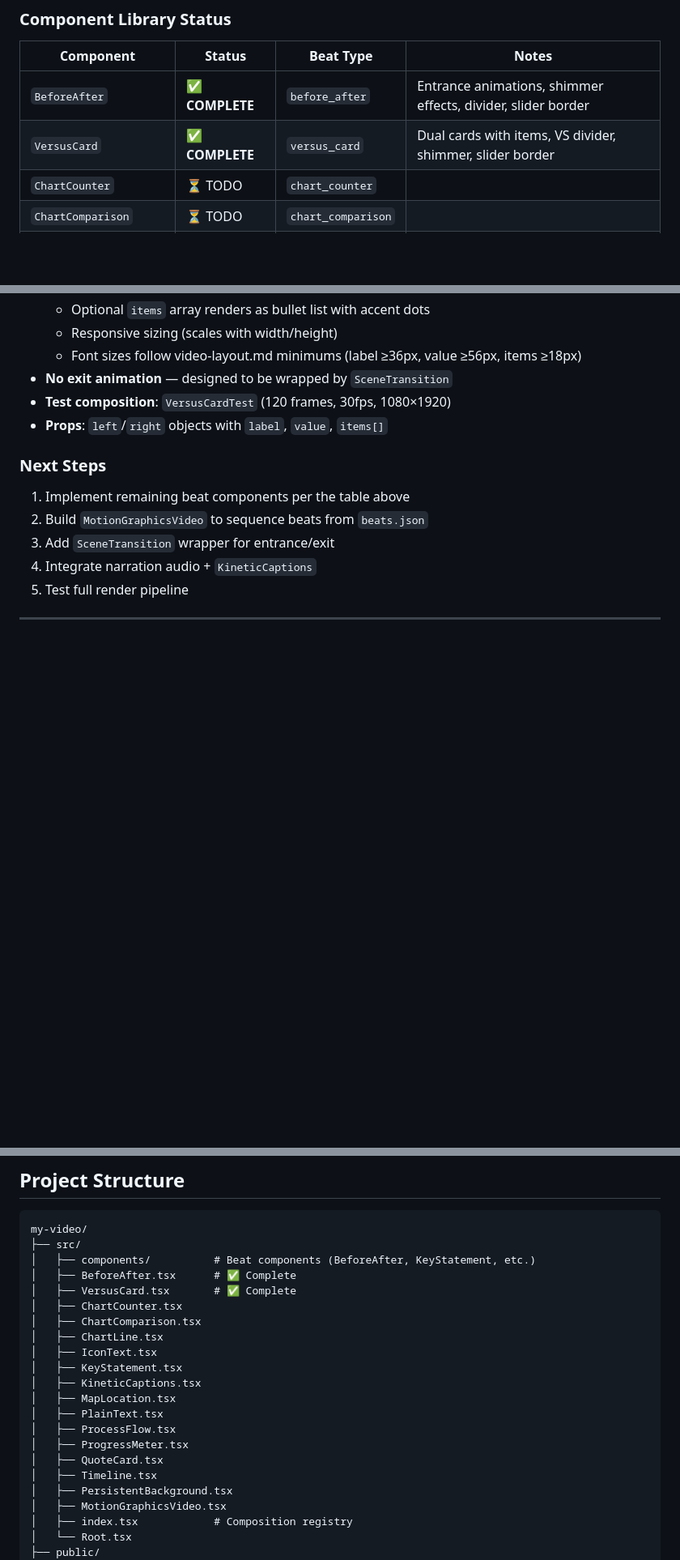
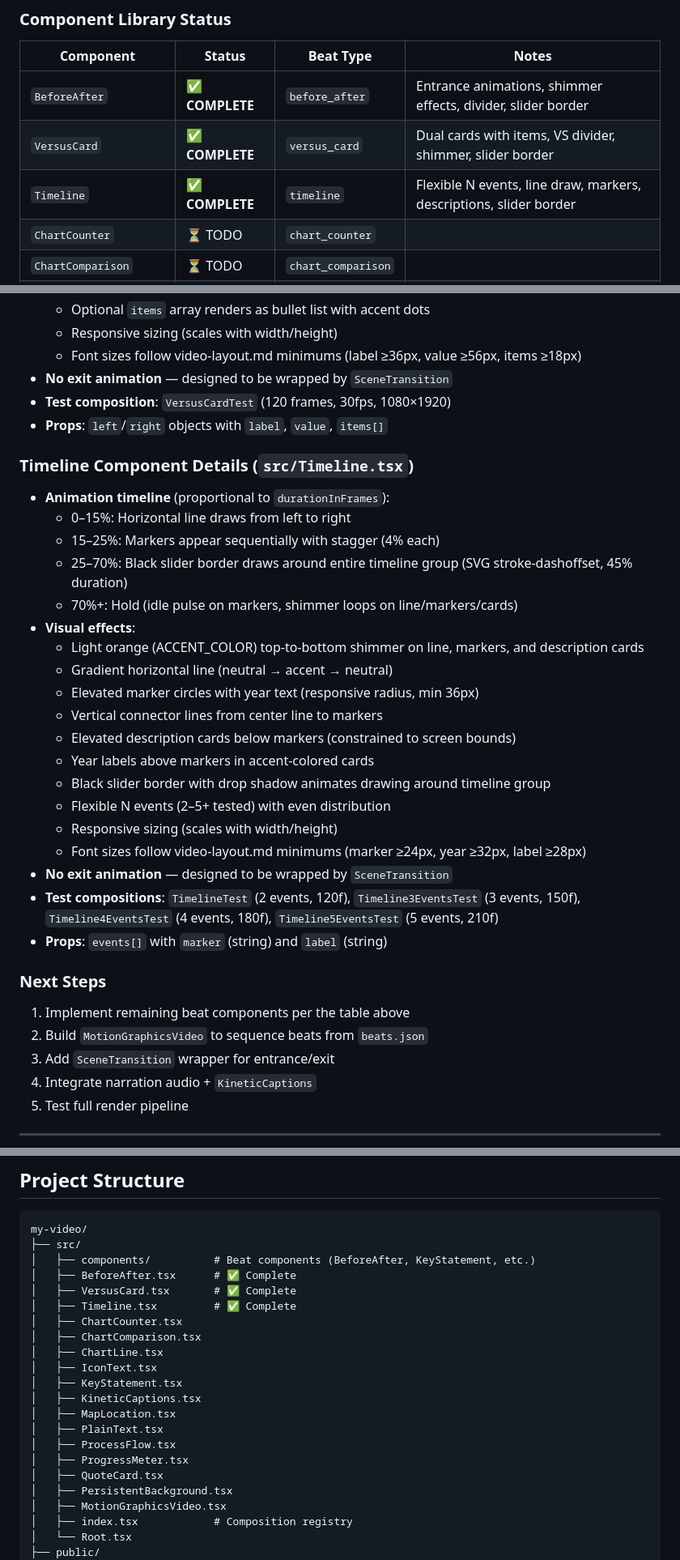
Before and after one commit to halsas2018-cmyk/Remotion-short-renderer, a Markdown page: CLAUDE.md, 3 parts joined by grey strips. Shown at 81% size. Rendered like a GitHub page; blank space fills up the shorter version.

Commit message:
docs: mark Timeline component complete in Phase 2 documentation
Co-authored-by: aider (openai/nim-model) <aider@aider.chat>

```diff
--- a/CLAUDE.md
+++ b/CLAUDE.md
@@ -87,6 +87,7 @@ output/
 |-----------|--------|-----------|-------|
 | `BeforeAfter` | ✅ **COMPLETE** | `before_after` | Entrance animations, shimmer effects, divider, slider border |
 | `VersusCard` | ✅ **COMPLETE** | `versus_card` | Dual cards with items, VS divider, shimmer, slider border |
+| `Timeline` | ✅ **COMPLETE** | `timeline` | Flexible N events, line draw, markers, descriptions, slider border |
 | `ChartCounter` | ⏳ TODO | `chart_counter` | |
 | `ChartComparison` | ⏳ TODO | `chart_comparison` | |
 | `ChartLine` | ⏳ TODO | `chart_line` | |
@@ -137,6 +137,27 @@ output/
 - **Test composition**: `VersusCardTest` (120 frames, 30fps, 1080×1920)
 - **Props**: `left`/`right` objects with `label`, `value`, `items[]`
 
+### Timeline Component Details (`src/Timeline.tsx`)
+- **Animation timeline** (proportional to `durationInFrames`):
+  - 0–15%: Horizontal line draws from left to right
+  - 15–25%: Markers appear sequentially with stagger (4% each)
+  - 25–70%: Black slider border draws around entire timeline group (SVG stroke-dashoffset, 45% duration)
+  - 70%+: Hold (idle pulse on markers, shimmer loops on line/markers/cards)
+- **Visual effects**:
+  - Light orange (ACCENT_COLOR) top-to-bottom shimmer on line, markers, and description cards
+  - Gradient horizontal line (neutral → accent → neutral)
+  - Elevated marker circles with year text (responsive radius, min 36px)
+  - Vertical connector lines from center line to markers
+  - Elevated description cards below markers (constrained to screen bounds)
+  - Year labels above markers in accent-colored cards
+  - Black slider border with drop shadow animates drawing around timeline group
+  - Flexible N events (2–5+ tested) with even distribution
+  - Responsive sizing (scales with width/height)
+  - Font sizes follow video-layout.md minimums (marker ≥24px, year ≥32px, label ≥28px)
+- **No exit animation** — designed to be wrapped by `SceneTransition`
+- **Test compositions**: `TimelineTest` (2 events, 120f), `Timeline3EventsTest` (3 events, 150f), `Timeline4EventsTest` (4 events, 180f), `Timeline5EventsTest` (5 events, 210f)
+- **Props**: `events[]` with `marker` (string) and `label` (string)
+
 ### Next Steps
 1. Implement remaining beat components per the table above
 2. Build `MotionGraphicsVideo` to sequence beats from `beats.json`
@@ -153,6 +174,7 @@ my-video/
 │   ├── components/          # Beat components (BeforeAfter, KeyStatement, etc.)
 │   ├── BeforeAfter.tsx      # ✅ Complete
 │   ├── VersusCard.tsx       # ✅ Complete
+│   ├── Timeline.tsx         # ✅ Complete
 │   ├── ChartCounter.tsx
 │   ├── ChartComparison.tsx
 │   ├── ChartLine.tsx
@@ -164,7 +186,6 @@ my-video/
 │   ├── ProcessFlow.tsx
 │   ├── ProgressMeter.tsx
 │   ├── QuoteCard.tsx
-│   ├── Timeline.tsx
 │   ├── PersistentBackground.tsx
 │   ├── MotionGraphicsVideo.tsx
 │   ├── index.tsx            # Composition registry
```
Also changed, not shown: other parts of CLAUDE.md (+0 -1 lines).
